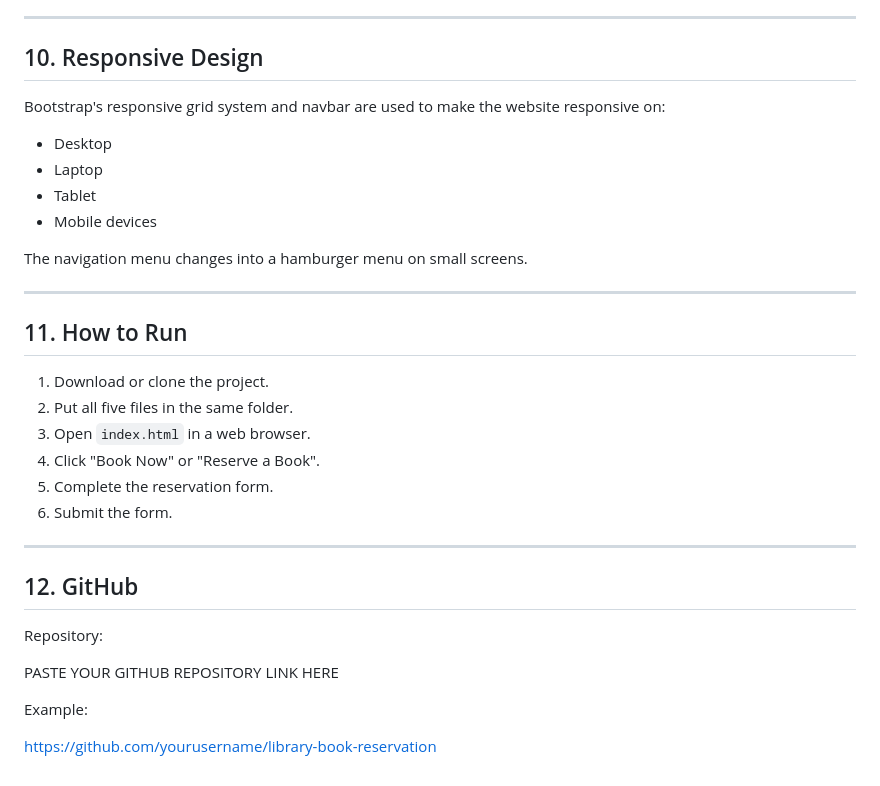
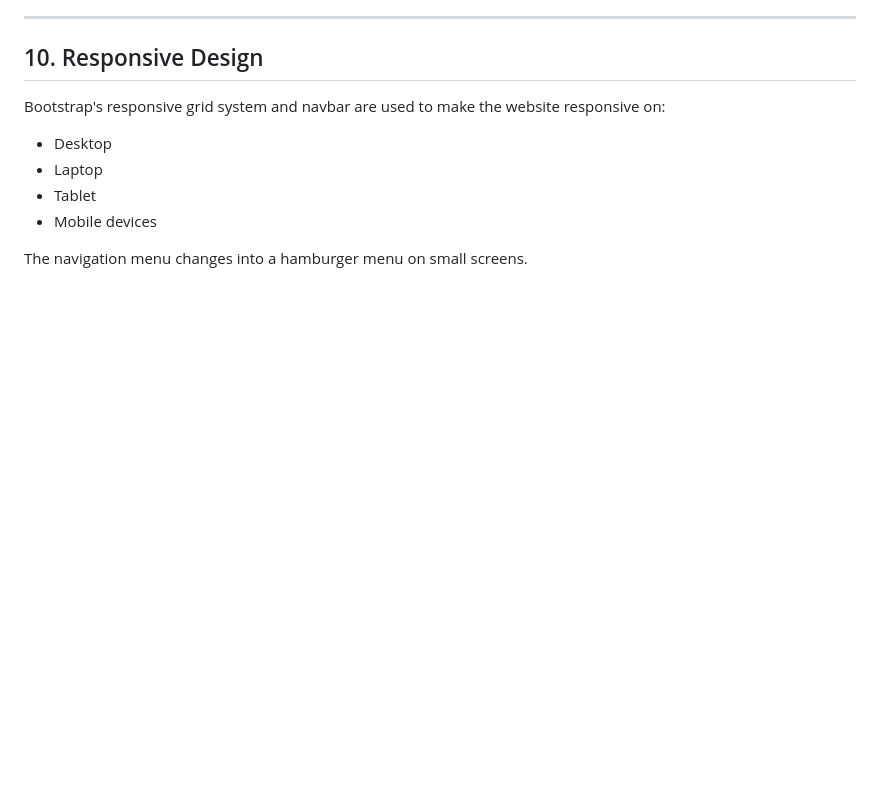
Before and after one commit to nazma1695/library-book-reservation, a Markdown page: README.md, the part around the change. GitHub-like rendering; blank space fills up the shorter version.

```diff
--- a/README.md
+++ b/README.md
@@ -210,26 +210,3 @@ the website responsive on:
 - Mobile devices
 
 The navigation menu changes into a hamburger menu on small screens.
-
----
-
-## 11. How to Run
-
-1. Download or clone the project.
-2. Put all five files in the same folder.
-3. Open `index.html` in a web browser.
-4. Click "Book Now" or "Reserve a Book".
-5. Complete the reservation form.
-6. Submit the form.
-
----
-
-## 12. GitHub
-
-Repository:
-
-PASTE YOUR GITHUB REPOSITORY LINK HERE
-
-Example:
-
-https://github.com/yourusername/library-book-reservation
```
